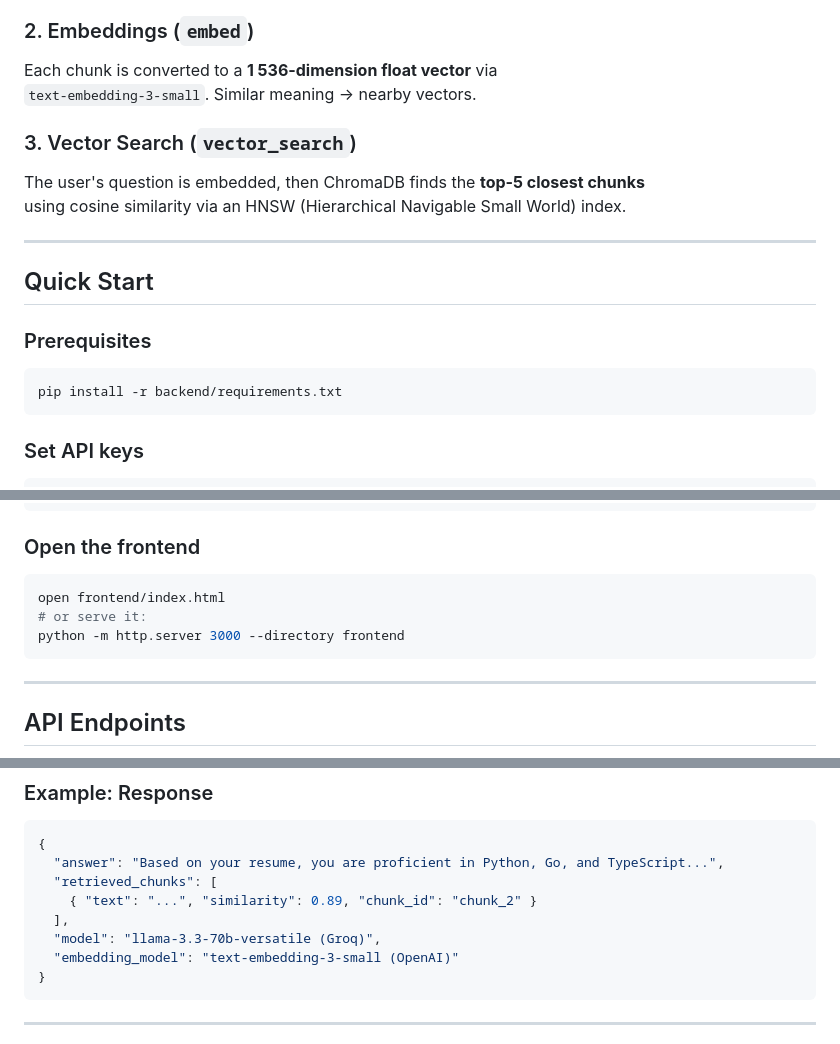
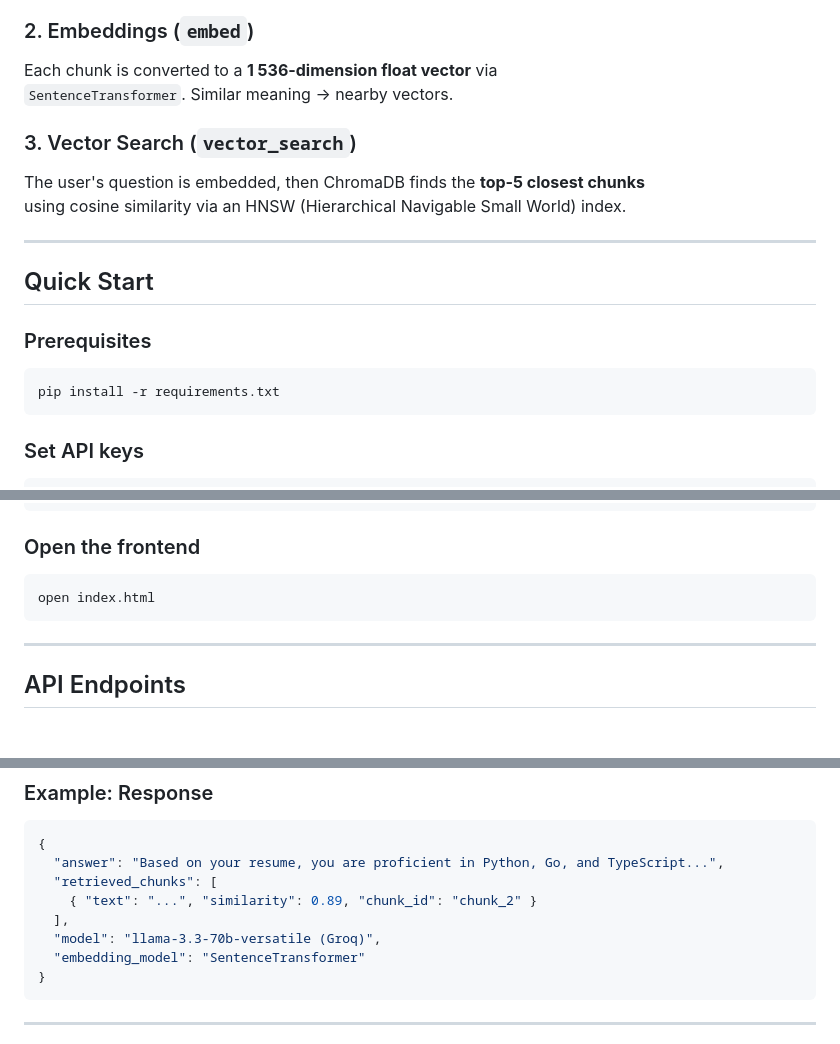
Before and after one commit to princeramkot/resume-rag, a Markdown page: README.md, 3 parts joined by grey strips. GitHub-like rendering; blank space fills up the shorter version.

Commit message:
refined readme

````diff
--- a/README.md
+++ b/README.md
@@ -36,7 +36,7 @@ Overlap prevents context loss at chunk boundaries.
 
 ### 2. Embeddings (`embed`)
 Each chunk is converted to a **1 536-dimension float vector** via
-`text-embedding-3-small`. Similar meaning → nearby vectors.
+`SentenceTransformer`. Similar meaning → nearby vectors.
 
 ### 3. Vector Search (`vector_search`)
 The user's question is embedded, then ChromaDB finds the **top-5 closest chunks**
@@ -48,7 +48,7 @@ using cosine similarity via an HNSW (Hierarchical Navigable Small World) index.
 
 ### Prerequisites
 ```bash
-pip install -r backend/requirements.txt
+pip install -r requirements.txt
 ```
 
 ### Set API keys
@@ -65,9 +65,7 @@ uvicorn main:app --reload --port 8000
 
 ### Open the frontend
 ```bash
-open frontend/index.html
-# or serve it:
-python -m http.server 3000 --directory frontend
+open index.html
 ```
 
 ---
@@ -96,7 +94,7 @@ curl -X POST http://localhost:8000/chat \
     { "text": "...", "similarity": 0.89, "chunk_id": "chunk_2" }
   ],
   "model": "llama-3.3-70b-versatile (Groq)",
-  "embedding_model": "text-embedding-3-small (OpenAI)"
+  "embedding_model": "SentenceTransformer"
 }
 ```
 
````
